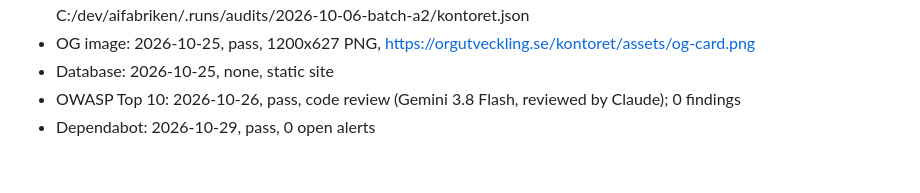
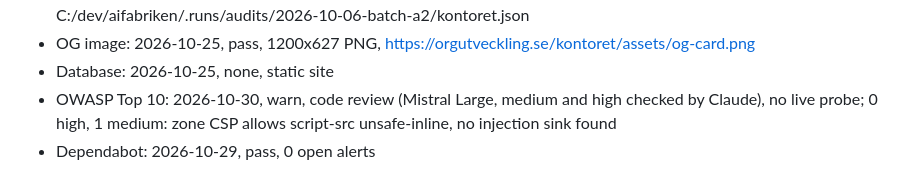
Before and after one commit to Elwyndaz/kontoret, a Markdown page: CONTEXT.md, the part around the change. GitHub-like rendering.

Commit message:
audits: OWASP-rader 2026-10-30
Co-Authored-By: Claude Opus 5.5 <noreply@anthropic.com>

```diff
--- a/CONTEXT.md
+++ b/CONTEXT.md
@@ -44,5 +44,5 @@ Read by the cockpit Audits tab. One `- Label: YYYY-MM-DD, result` per check; con
 - WCAG 2.2 AA (automated): 2026-10-06, blocked, 1 targets; 0 failed, 1 blocked; evidence C:/dev/aifabriken/.runs/audits/2026-10-06-batch-a2/kontoret.json
 - OG image: 2026-10-25, pass, 1200x627 PNG, https://orgutveckling.se/kontoret/assets/og-card.png
 - Database: 2026-10-25, none, static site
-- OWASP Top 10: 2026-10-26, pass, code review (Gemini 3.8 Flash, reviewed by Claude); 0 findings
+- OWASP Top 10: 2026-10-30, warn, code review (Mistral Large, medium and high checked by Claude), no live probe; 0 high, 1 medium: zone CSP allows script-src unsafe-inline, no injection sink found
 - Dependabot: 2026-10-29, pass, 0 open alerts
```
